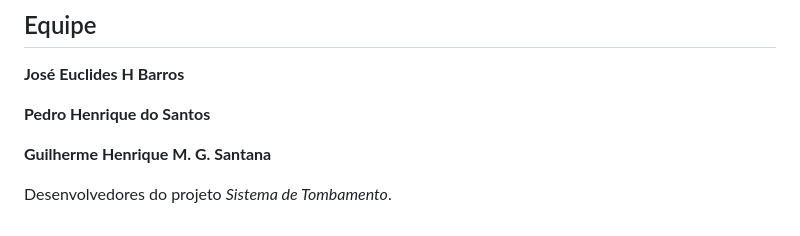
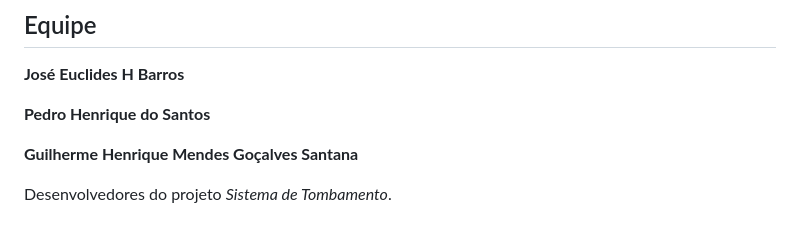
Before and after one commit to Clids-dev/api_sistema_tombamentos, a Markdown page: README.md, the part around the change. Rendered like a GitHub page.

```diff
--- a/README.md
+++ b/README.md
@@ -254,6 +254,6 @@ GET /relatorios/bens-ativos-por-status
 
 **Pedro Henrique do Santos**
 
-**Guilherme Henrique M. G. Santana**
+**Guilherme Henrique Mendes Goçalves Santana**
 
 Desenvolvedores do projeto *Sistema de Tombamento*.
```
